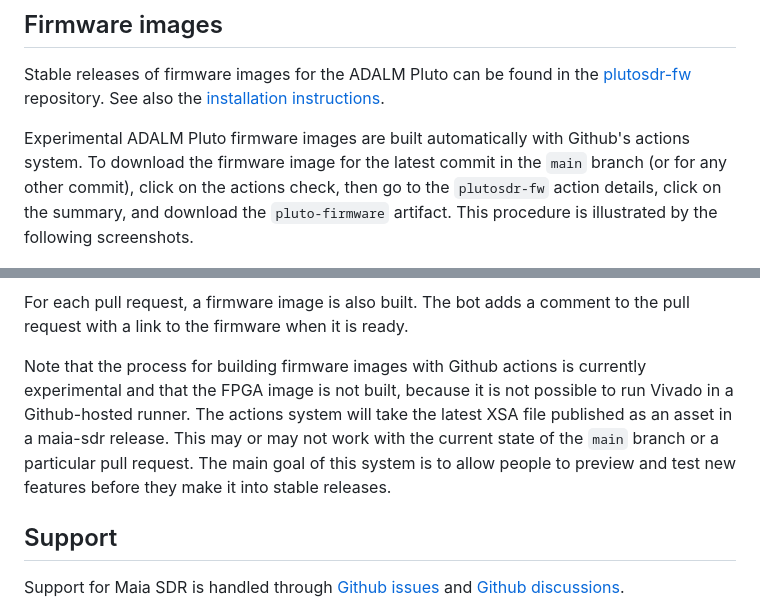
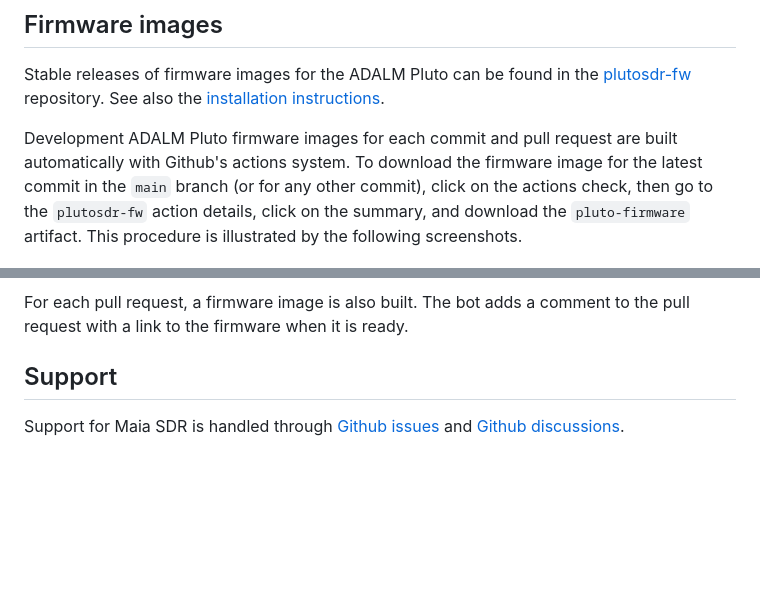
Before and after one commit to maia-sdr/maia-sdr, a Markdown page: README.md, 2 parts joined by grey strips. Rendered like a GitHub page; blank space fills up the shorter version.

Commit message:
modify README according to the new plutosdr-fw action
The firmware builds are no longer limited in using a pre-built
XSA, and should be as good as any other build.

Signed-off-by: Daniel Estévez <daniel@destevez.net>

```diff
--- a/README.md
+++ b/README.md
@@ -19,12 +19,12 @@ Stable releases of firmware images for the ADALM Pluto can be found in the
 [plutosdr-fw](https://github.com/maia-sdr/plutosdr-fw) repository. See also the
 [installation instructions](https://maia-sdr.org/installation/).
 
-Experimental ADALM Pluto firmware images are built automatically with Github's
-actions system. To download the firmware image for the latest commit in the
-`main` branch (or for any other commit), click on the actions check, then go to
-the `plutosdr-fw` action details, click on the summary, and download the
-`pluto-firmware` artifact. This procedure is illustrated by the following
-screenshots.
+Development ADALM Pluto firmware images for each commit and pull request are
+built automatically with Github's actions system. To download the firmware image
+for the latest commit in the `main` branch (or for any other commit), click on
+the actions check, then go to the `plutosdr-fw` action details, click on the
+summary, and download the `pluto-firmware` artifact. This procedure is
+illustrated by the following screenshots.
 
 ![List of actions](readme-images/fw-artifact-1.png)
 
@@ -34,14 +34,6 @@ screenshots.
 
 For each pull request, a firmware image is also built. The bot adds a comment to
 the pull request with a link to the firmware when it is ready.
-
-Note that the process for building firmware images with Github actions is
-currently experimental and that the FPGA image is not built, because it is not
-possible to run Vivado in a Github-hosted runner. The actions system will take
-the latest XSA file published as an asset in a maia-sdr release. This may or may
-not work with the current state of the `main` branch or a particular pull
-request. The main goal of this system is to allow people to preview and test new
-features before they make it into stable releases.
 
 ## Support
 
```
